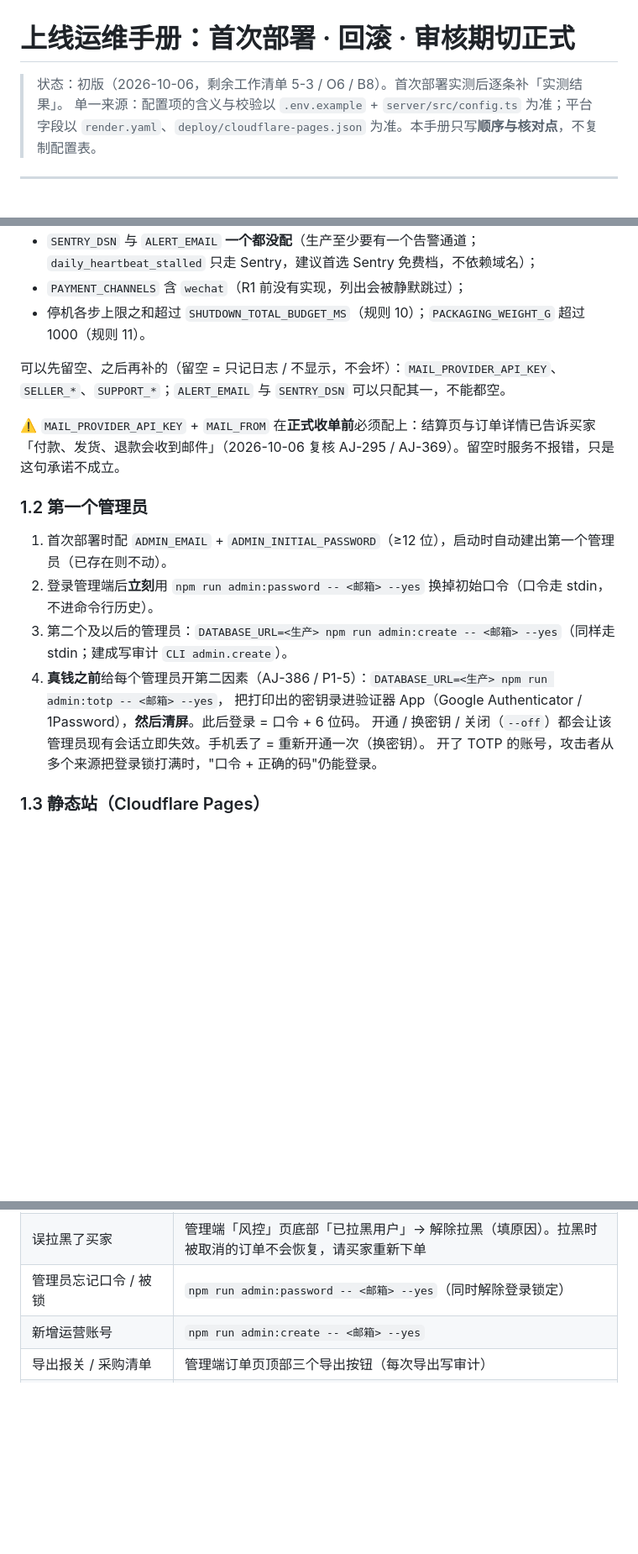
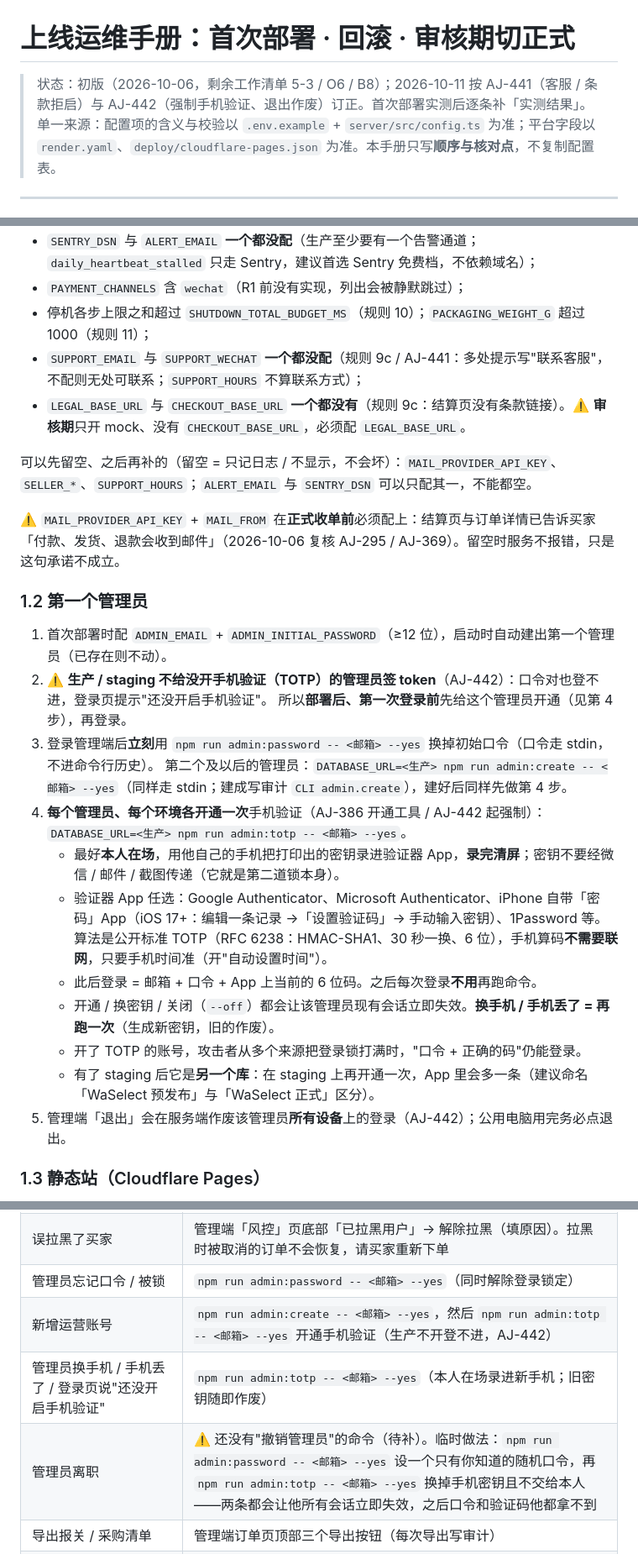
Before and after one commit to NEILXIANG/WaSelect, a Markdown page: docs/上线运维手册-首次部署·回滚·审核期切正式.md, 3 parts joined by grey strips. Shown at 84% size. Rendered like a GitHub page; blank space fills up the shorter version.

Commit message:
上线运维手册：按 AJ-441 / AJ-442 订正（客服与条款缺失即拒启；生产强制手机验证的开通步骤、App 选择、换手机与离职处置；退出作废所有设备）
Co-Authored-By: Claude Opus 5.5 <noreply@anthropic.com>

```diff
--- a/docs/上线运维手册-首次部署·回滚·审核期切正式.md
+++ b/docs/上线运维手册-首次部署·回滚·审核期切正式.md
@@ -1,6 +1,6 @@
 # 上线运维手册：首次部署 · 回滚 · 审核期切正式
 
-> 状态：初版（2026-10-06，剩余工作清单 5-3 / O6 / B8）。首次部署实测后逐条补「实测结果」。
+> 状态：初版（2026-10-06，剩余工作清单 5-3 / O6 / B8）；2026-10-11 按 AJ-441（客服 / 条款拒启）与 AJ-442（强制手机验证、退出作废）订正。首次部署实测后逐条补「实测结果」。
 > 单一来源：配置项的含义与校验以 `.env.example` + `server/src/config.ts` 为准；平台字段以 `render.yaml`、`deploy/cloudflare-pages.json` 为准。本手册只写**顺序与核对点**，不复制配置表。
 
 ---
@@ -35,21 +35,30 @@
 - `MOCK_AUTO_CONFIRM=on`（本地模拟付款开关，只允许本地开发与测试）；
 - `SENTRY_DSN` 与 `ALERT_EMAIL` **一个都没配**（生产至少要有一个告警通道；`daily_heartbeat_stalled` 只走 Sentry，建议首选 Sentry 免费档，不依赖域名）；
 - `PAYMENT_CHANNELS` 含 `wechat`（R1 前没有实现，列出会被静默跳过）；
-- 停机各步上限之和超过 `SHUTDOWN_TOTAL_BUDGET_MS`（规则 10）；`PACKAGING_WEIGHT_G` 超过 1000（规则 11）。
+- 停机各步上限之和超过 `SHUTDOWN_TOTAL_BUDGET_MS`（规则 10）；`PACKAGING_WEIGHT_G` 超过 1000（规则 11）；
+- `SUPPORT_EMAIL` 与 `SUPPORT_WECHAT` **一个都没配**（规则 9c / AJ-441：多处提示写"联系客服"，不配则无处可联系；`SUPPORT_HOURS` 不算联系方式）；
+- `LEGAL_BASE_URL` 与 `CHECKOUT_BASE_URL` **一个都没有**（规则 9c：结算页没有条款链接）。⚠️ **审核期**只开 mock、没有 `CHECKOUT_BASE_URL`，必须配 `LEGAL_BASE_URL`。
 
-可以先留空、之后再补的（留空 = 只记日志 / 不显示，不会坏）：`MAIL_PROVIDER_API_KEY`、`SELLER_*`、`SUPPORT_*`；`ALERT_EMAIL` 与 `SENTRY_DSN` 可以只配其一，不能都空。
+可以先留空、之后再补的（留空 = 只记日志 / 不显示，不会坏）：`MAIL_PROVIDER_API_KEY`、`SELLER_*`、`SUPPORT_HOURS`；`ALERT_EMAIL` 与 `SENTRY_DSN` 可以只配其一，不能都空。
 
 ⚠️ `MAIL_PROVIDER_API_KEY` + `MAIL_FROM` 在**正式收单前**必须配上：结算页与订单详情已告诉买家「付款、发货、退款会收到邮件」（2026-10-06 复核 AJ-295 / AJ-369）。留空时服务不报错，只是这句承诺不成立。
 
 ### 1.2 第一个管理员
 
 1. 首次部署时配 `ADMIN_EMAIL` + `ADMIN_INITIAL_PASSWORD`（≥12 位），启动时自动建出第一个管理员（已存在则不动）。
-2. 登录管理端后**立刻**用 `npm run admin:password -- <邮箱> --yes` 换掉初始口令（口令走 stdin，不进命令行历史）。
-3. 第二个及以后的管理员：`DATABASE_URL=<生产> npm run admin:create -- <邮箱> --yes`（同样走 stdin；建成写审计 `CLI admin.create`）。
-4. **真钱之前**给每个管理员开第二因素（AJ-386 / P1-5）：`DATABASE_URL=<生产> npm run admin:totp -- <邮箱> --yes`，
-   把打印出的密钥录进验证器 App（Google Authenticator / 1Password），**然后清屏**。此后登录 = 口令 + 6 位码。
-   开通 / 换密钥 / 关闭（`--off`）都会让该管理员现有会话立即失效。手机丢了 = 重新开通一次（换密钥）。
-   开了 TOTP 的账号，攻击者从多个来源把登录锁打满时，"口令 + 正确的码"仍能登录。
+2. ⚠️ **生产 / staging 不给没开手机验证（TOTP）的管理员签 token**（AJ-442）：口令对也登不进，登录页提示"还没开启手机验证"。
+   所以**部署后、第一次登录前**先给这个管理员开通（见第 4 步），再登录。
+3. 登录管理端后**立刻**用 `npm run admin:password -- <邮箱> --yes` 换掉初始口令（口令走 stdin，不进命令行历史）。
+   第二个及以后的管理员：`DATABASE_URL=<生产> npm run admin:create -- <邮箱> --yes`（同样走 stdin；建成写审计 `CLI admin.create`），建好后同样先做第 4 步。
+4. **每个管理员、每个环境各开通一次**手机验证（AJ-386 开通工具 / AJ-442 起强制）：`DATABASE_URL=<生产> npm run admin:totp -- <邮箱> --yes`。
+   - 最好**本人在场**，用他自己的手机把打印出的密钥录进验证器 App，**录完清屏**；密钥不要经微信 / 邮件 / 截图传递（它就是第二道锁本身）。
+   - 验证器 App 任选：Google Authenticator、Microsoft Authenticator、iPhone 自带「密码」App（iOS 17+：编辑一条记录 →「设置验证码」→ 手动输入密钥）、1Password 等。
+     算法是公开标准 TOTP（RFC 6238：HMAC-SHA1、30 秒一换、6 位），手机算码**不需要联网**，只要手机时间准（开"自动设置时间"）。
+   - 此后登录 = 邮箱 + 口令 + App 上当前的 6 位码。之后每次登录**不用**再跑命令。
+   - 开通 / 换密钥 / 关闭（`--off`）都会让该管理员现有会话立即失效。**换手机 / 手机丢了 = 再跑一次**（生成新密钥，旧的作废）。
+   - 开了 TOTP 的账号，攻击者从多个来源把登录锁打满时，"口令 + 正确的码"仍能登录。
+   - 有了 staging 后它是**另一个库**：在 staging 上再开通一次，App 里会多一条（建议命名「WaSelect 预发布」与「WaSelect 正式」区分）。
+5. 管理端「退出」会在服务端作废该管理员**所有设备**上的登录（AJ-442）；公用电脑用完务必点退出。
 
 ### 1.3 静态站（Cloudflare Pages）
 
@@ -131,7 +140,9 @@ Render 控制台 → 服务 → Deploys → 选上一个绿色部署 → **Rollb
 | 价格录错 / 库存错乱，要立刻止血 | 管理端「运营配置」最上面「暂停接单」（填原因、两步确认，立即生效）：报价 / 下单 / 付款全部拦住，回调、退款、发货照常。改正后点「恢复接单」。⚠️ 没有自动到期，记得关 |
 | 误拉黑了买家 | 管理端「风控」页底部「已拉黑用户」→ 解除拉黑（填原因）。拉黑时被取消的订单不会恢复，请买家重新下单 |
 | 管理员忘记口令 / 被锁 | `npm run admin:password -- <邮箱> --yes`（同时解除登录锁定） |
-| 新增运营账号 | `npm run admin:create -- <邮箱> --yes` |
+| 新增运营账号 | `npm run admin:create -- <邮箱> --yes`，然后 `npm run admin:totp -- <邮箱> --yes` 开通手机验证（生产不开登不进，AJ-442） |
+| 管理员换手机 / 手机丢了 / 登录页说"还没开启手机验证" | `npm run admin:totp -- <邮箱> --yes`（本人在场录进新手机；旧密钥随即作废） |
+| 管理员离职 | ⚠️ 还没有"撤销管理员"的命令（待补）。临时做法：`npm run admin:password -- <邮箱> --yes` 设一个只有你知道的随机口令，再 `npm run admin:totp -- <邮箱> --yes` 换掉手机密钥且不交给本人——两条都会让他所有会话立即失效，之后口令和验证码他都拿不到 |
 | 导出报关 / 采购清单 | 管理端订单页顶部三个导出按钮（每次导出写审计） |
 | 每月对一次钱（AJ-387 / P2-9） | 管理端导出「订单总表」（当月 paid 及以后状态）↔ Stripe 后台 Payments / Payouts 报表：逐笔比单数与金额，差异逐单查。自动回填实收 / 手续费在 Stripe 测试模式联调时做 |
 | 运单号录错 | 订单详情「订单修正」→「修改运单号」（填原因、两步确认）；会按新单号给买家重发一封发货邮件 |
```
